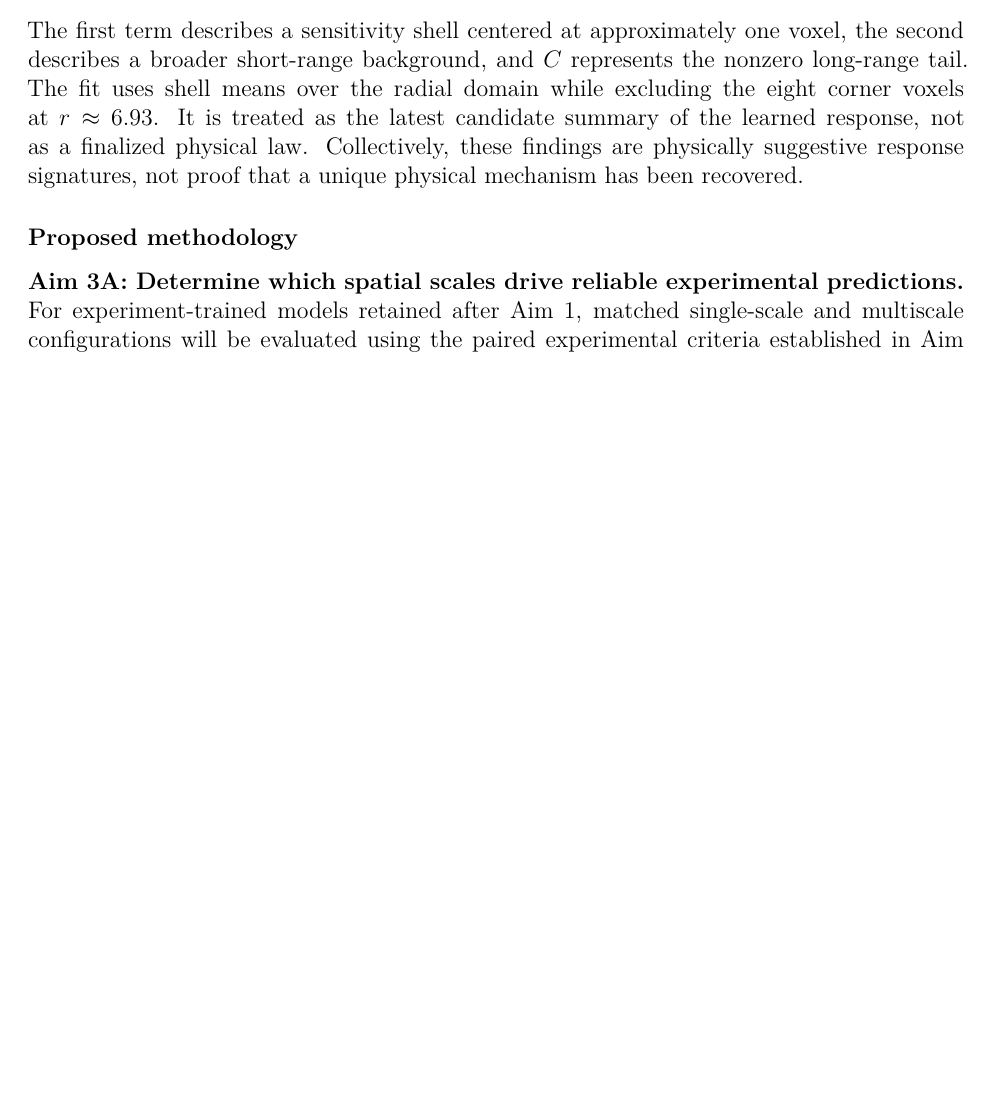
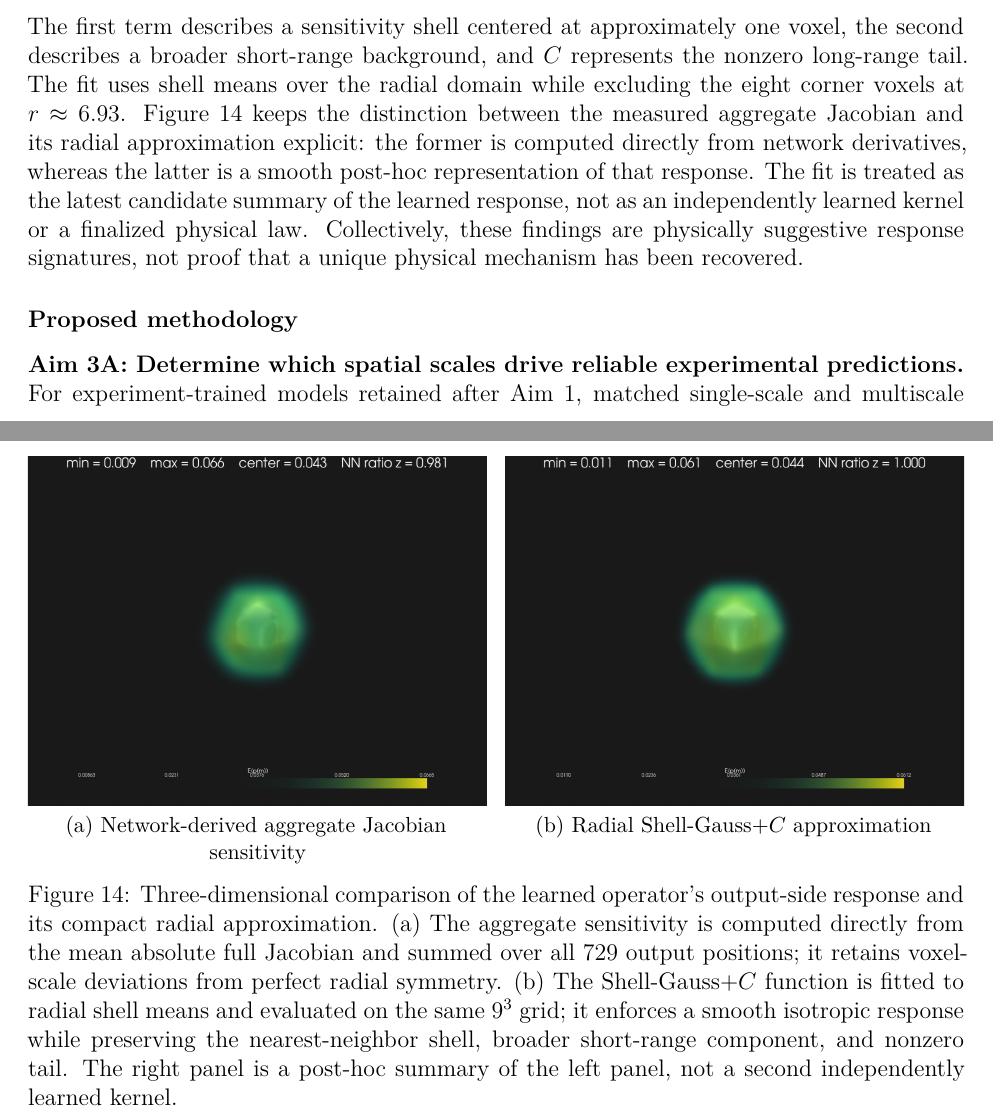
Before and after one commit to zhihui-tian/phd-proposal, a LaTeX document (proposal_draft.tex): part of page 36 of 49 before the commit and two parts of pages 36 and 37 of 50 after it, the two joined at a grey line, cut so that both start at the same text, the shorter picture padded with empty space. Compiled offline with XeLaTeX.

Commit message:
Add Jacobian render comparison to Aim 3

```diff
--- a/proposal_draft.tex
+++ b/proposal_draft.tex
@@ -975,7 +975,26 @@ S(r)=
 \exp\!\left[-\frac{r^2}{2(1.75)^2}\right]
 +0.011.
 \]
-The first term describes a sensitivity shell centered at approximately one voxel, the second describes a broader short-range background, and \(C\) represents the nonzero long-range tail. The fit uses shell means over the radial domain while excluding the eight corner voxels at \(r\approx6.93\). It is treated as the latest candidate summary of the learned response, not as a finalized physical law. Collectively, these findings are physically suggestive response signatures, not proof that a unique physical mechanism has been recovered.
+The first term describes a sensitivity shell centered at approximately one voxel, the second describes a broader short-range background, and \(C\) represents the nonzero long-range tail. The fit uses shell means over the radial domain while excluding the eight corner voxels at \(r\approx6.93\). Figure~\ref{fig:aim3-jacobian-render} keeps the distinction between the measured aggregate Jacobian and its radial approximation explicit: the former is computed directly from network derivatives, whereas the latter is a smooth post-hoc representation of that response. The fit is treated as the latest candidate summary of the learned response, not as an independently learned kernel or a finalized physical law. Collectively, these findings are physically suggestive response signatures, not proof that a unique physical mechanism has been recovered.
+
+\begin{figure}[htbp]
+\centering
+\begin{minipage}[t]{0.49\textwidth}
+\centering
+\includegraphics[width=\linewidth,trim=250 0 250 0,clip]{figures/aim3_jacobian_actual_render.png}
+
+\small (a) Network-derived aggregate Jacobian sensitivity
+\end{minipage}
+\hfill
+\begin{minipage}[t]{0.49\textwidth}
+\centering
+\includegraphics[width=\linewidth,trim=250 0 250 0,clip]{figures/aim3_jacobian_shellgauss_c_render.png}
+
+\small (b) Radial Shell-Gauss+\(C\) approximation
+\end{minipage}
+\caption{Three-dimensional comparison of the learned operator's output-side response and its compact radial approximation. (a) The aggregate sensitivity is computed directly from the mean absolute full Jacobian and summed over all 729 output positions; it retains voxel-scale deviations from perfect radial symmetry. (b) The Shell-Gauss+\(C\) function is fitted to radial shell means and evaluated on the same \(9^3\) grid; it enforces a smooth isotropic response while preserving the nearest-neighbor shell, broader short-range component, and nonzero tail. The right panel is a post-hoc summary of the left panel, not a second independently learned kernel.}
+\label{fig:aim3-jacobian-render}
+\end{figure}
 
 \begin{figure}[htbp]
 \centering
```
Also changed, not shown: figures/aim3_jacobian_actual_render.png (added), figures/aim3_jacobian_shellgauss_c_render.png (added), proposal_draft.tex (2 more changed lines).
